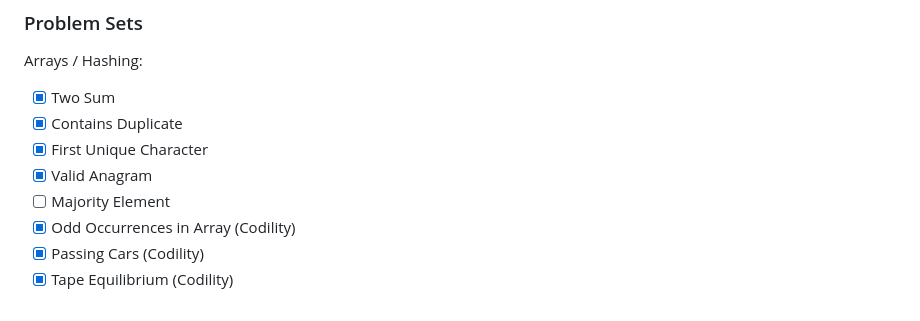
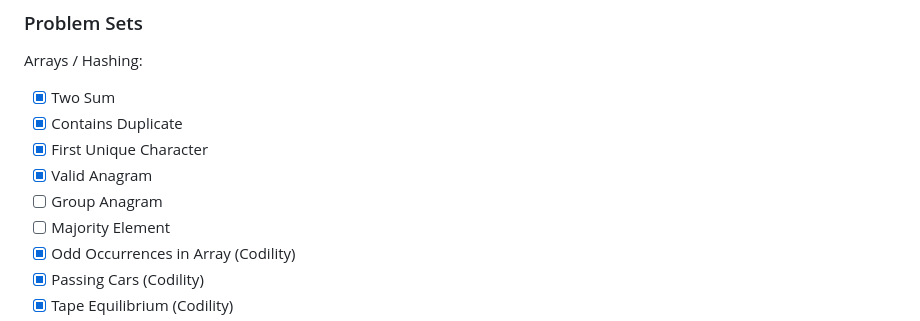
Before and after one commit to m-rbt01/general-exercises, a Markdown page: training-plan.md, the part around the change. GitHub-like rendering.

Commit message:
docs: add group anagram to week 1 problem set

```diff
--- a/training-plan.md
+++ b/training-plan.md
@@ -19,6 +19,7 @@ Arrays / Hashing:
 - [x] Contains Duplicate
 - [x] First Unique Character
 - [x] Valid Anagram
+- [ ] Group Anagram
 - [ ] Majority Element
 - [x] Odd Occurrences in Array (Codility)
 - [x] Passing Cars (Codility)
```
